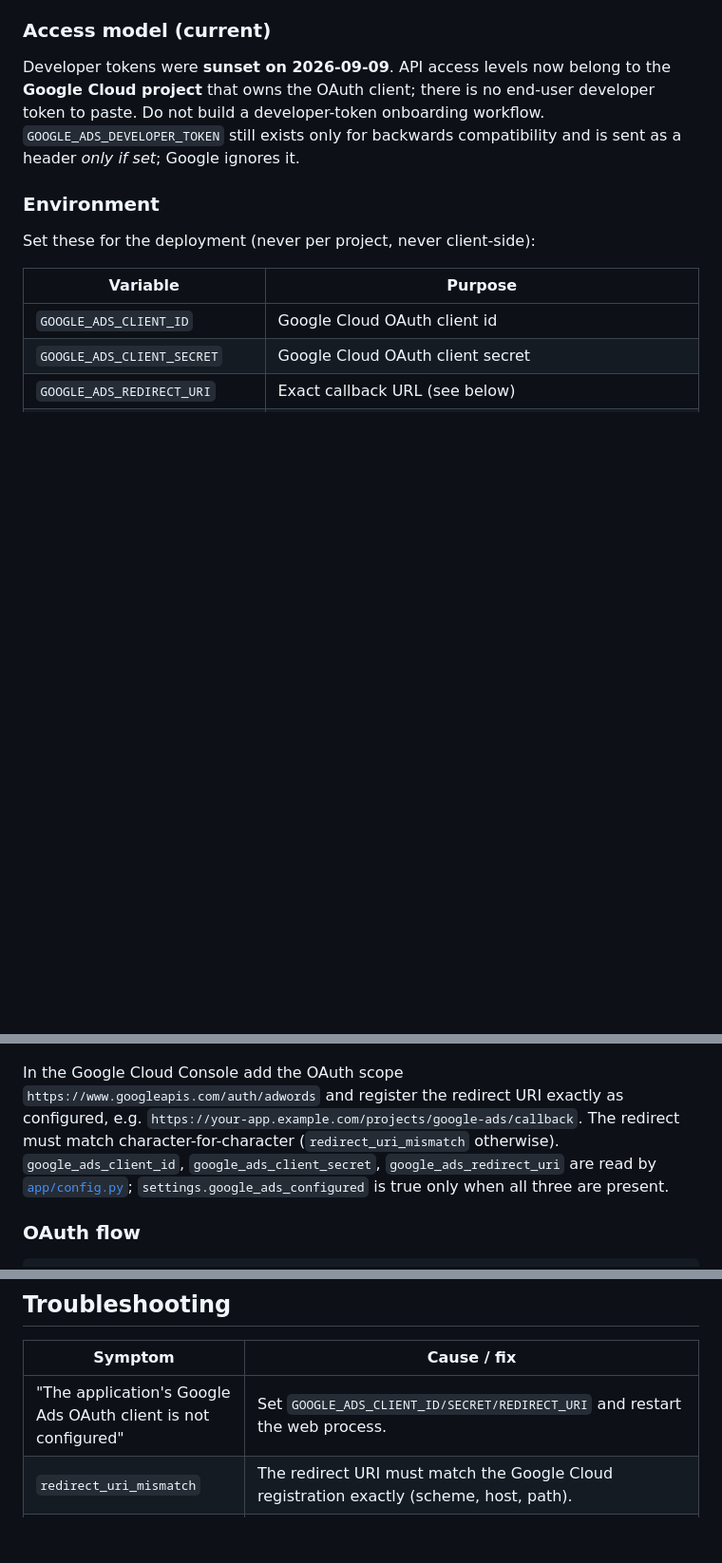
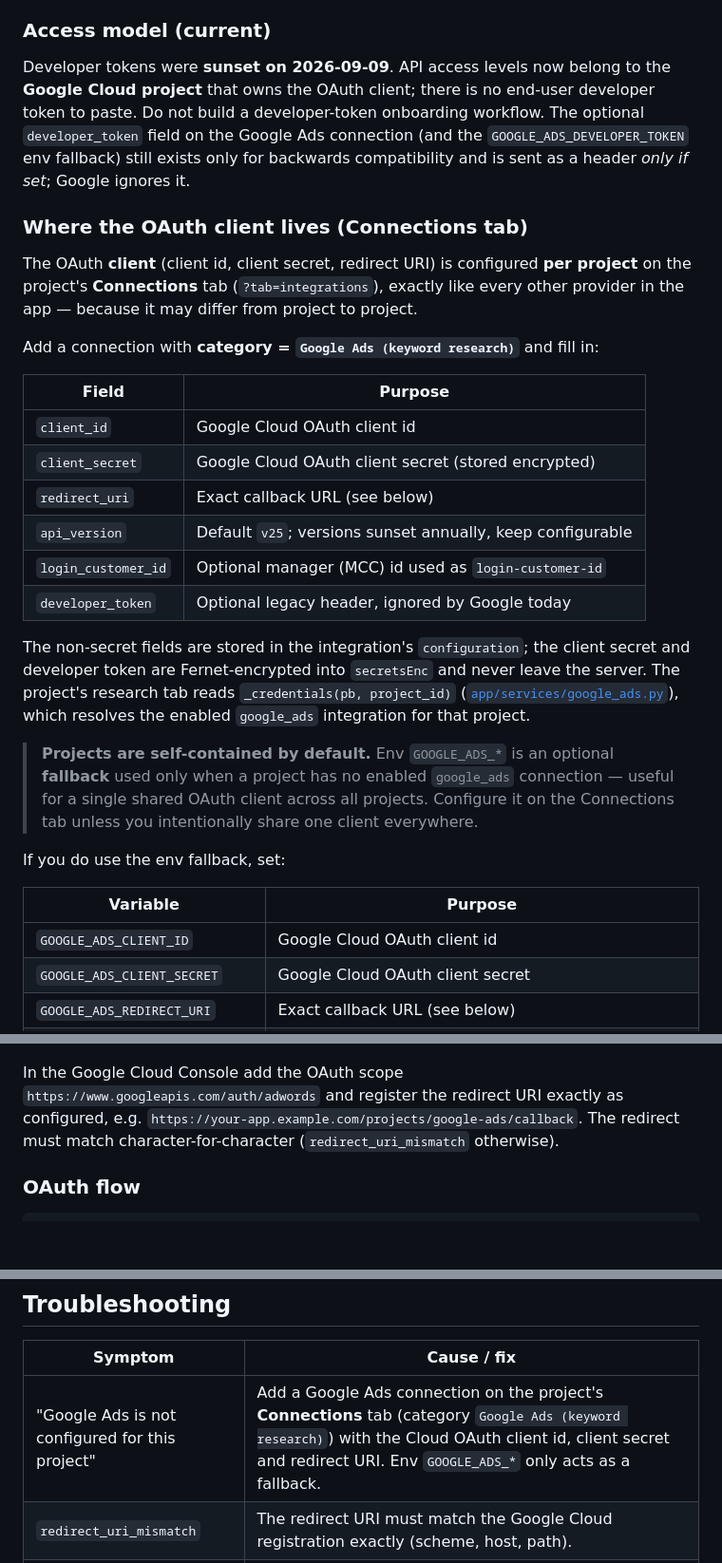
Before and after one commit to Rastin-Amani/EzDistro, a Markdown page: docs/SEO_RESEARCH.md, 3 parts joined by grey strips. Shown at 95% size. GitHub-like rendering; blank space fills up the shorter version.

Commit message:
docs(research): document the per-project Google Ads client
Why:
The connection moved from environment variables to the Connections tab, so
anyone following the old setup notes would configure a fallback and wonder why
their project still reported "not configured".

What:
- Document the six connection fields, the "projects are self-contained by
  default" rule and the env fallback in `docs/SEO_RESEARCH.md`, including the
  redirect URI to register in Google Cloud.
- Mark the `GOOGLE_ADS_*` environment rows as a fallback for a single shared
  client in `docs/CONFIGURATION.md`.
- Update `AGENTS.md` so the architecture notes describe the per-project
  client, alongside the existing facts-first and `SERP_PROVIDER=none` rules.

Impact:
An operator can follow the docs end to end without confusing credentials that
live in the deployment environment with credentials that live in a project.

```diff
--- a/docs/SEO_RESEARCH.md
+++ b/docs/SEO_RESEARCH.md
@@ -26,12 +26,41 @@ has a deterministic mode). Every optional capability degrades gracefully.
 Developer tokens were **sunset on 2026-09-09**. API access levels now belong to
 the **Google Cloud project** that owns the OAuth client; there is no
 end-user developer token to paste. Do not build a developer-token onboarding
-workflow. `GOOGLE_ADS_DEVELOPER_TOKEN` still exists only for backwards
-compatibility and is sent as a header *only if set*; Google ignores it.
+workflow. The optional `developer_token` field on the Google Ads connection
+(and the `GOOGLE_ADS_DEVELOPER_TOKEN` env fallback) still exists only for
+backwards compatibility and is sent as a header *only if set*; Google ignores it.
 
-### Environment
+### Where the OAuth client lives (Connections tab)
 
-Set these for the deployment (never per project, never client-side):
+The OAuth **client** (client id, client secret, redirect URI) is configured
+**per project** on the project's **Connections** tab (`?tab=integrations`),
+exactly like every other provider in the app — because it may differ from
+project to project.
+
+Add a connection with **category = `Google Ads (keyword research)`** and fill
+in:
+
+| Field | Purpose |
+| --- | --- |
+| `client_id` | Google Cloud OAuth client id |
+| `client_secret` | Google Cloud OAuth client secret (stored encrypted) |
+| `redirect_uri` | Exact callback URL (see below) |
+| `api_version` | Default `v25`; versions sunset annually, keep configurable |
+| `login_customer_id` | Optional manager (MCC) id used as `login-customer-id` |
+| `developer_token` | Optional legacy header, ignored by Google today |
+
+The non-secret fields are stored in the integration's `configuration`; the
+client secret and developer token are Fernet-encrypted into `secretsEnc` and
+never leave the server. The project's research tab reads
+`_credentials(pb, project_id)` ([`app/services/google_ads.py`](../app/services/google_ads.py)),
+which resolves the enabled `google_ads` integration for that project.
+
+> **Projects are self-contained by default.** Env `GOOGLE_ADS_*` is an optional
+> **fallback** used only when a project has no enabled `google_ads` connection —
+> useful for a single shared OAuth client across all projects. Configure it on
+> the Connections tab unless you intentionally share one client everywhere.
+
+If you do use the env fallback, set:
 
 | Variable | Purpose |
 | --- | --- |
@@ -46,9 +75,7 @@ In the Google Cloud Console add the OAuth scope
 `https://www.googleapis.com/auth/adwords` and register the redirect URI exactly
 as configured, e.g. `https://your-app.example.com/projects/google-ads/callback`.
 The redirect must match character-for-character (`redirect_uri_mismatch`
-otherwise). `google_ads_client_id`, `google_ads_client_secret`,
-`google_ads_redirect_uri` are read by [`app/config.py`](../app/config.py);
-`settings.google_ads_configured` is true only when all three are present.
+otherwise).
 
 ### OAuth flow
 
@@ -255,7 +282,7 @@ private prompts or article content to analytics.
 
 | Symptom | Cause / fix |
 | --- | --- |
-| "The application's Google Ads OAuth client is not configured" | Set `GOOGLE_ADS_CLIENT_ID/SECRET/REDIRECT_URI` and restart the web process. |
+| "Google Ads is not configured for this project" | Add a Google Ads connection on the project's **Connections** tab (category `Google Ads (keyword research)`) with the Cloud OAuth client id, client secret and redirect URI. Env `GOOGLE_ADS_*` only acts as a fallback. |
 | `redirect_uri_mismatch` | The redirect URI must match the Google Cloud registration exactly (scheme, host, path). |
 | "Google Ads does not recognise the language '…'" | The language code is not in Google Ads' language constants; use an ISO code like `en`, `fa`, `es`. |
 | Keyword research produces nothing | Check the run's targeting, the chosen customer, and that the account allows Keyword Planning for the Cloud project. Errors are humanised in the run page; the technical error is in the job events. |
```
Also changed, not shown: AGENTS.md (+1 -1 lines), docs/CONFIGURATION.md (+15 -6 lines).
